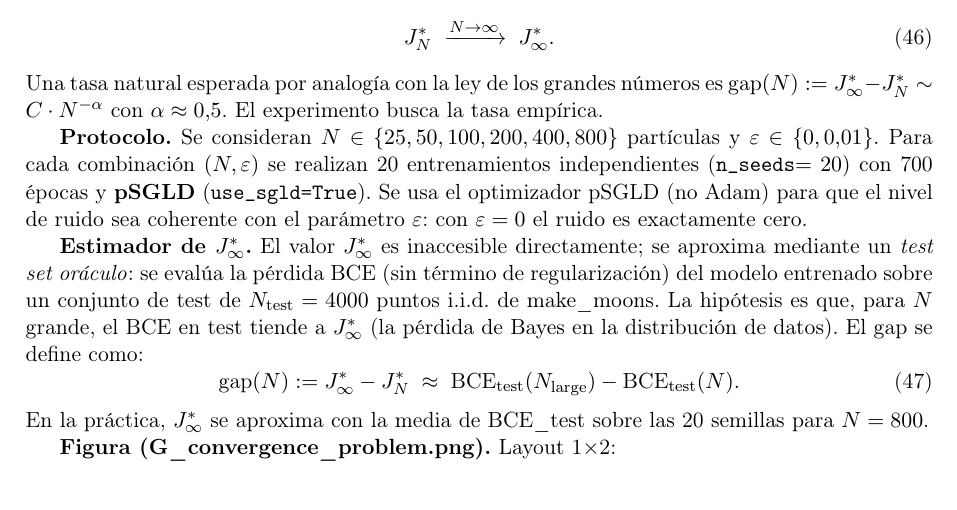
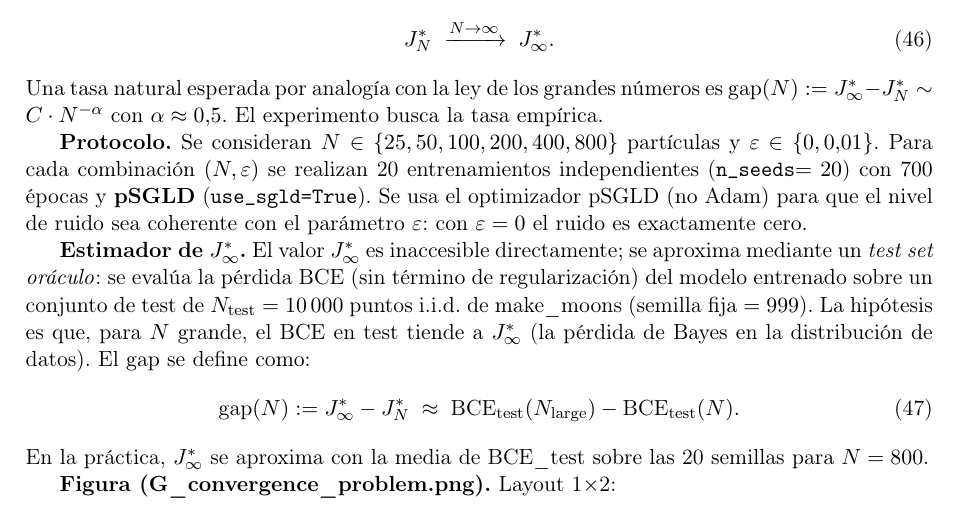
Before and after one commit to dantor03/daudin-delarue-moonsdata, a LaTeX document (docs/arquitectura_matematica.tex): part of page 12 of 13 before the commit and part of page 12 of 14 after it, cut so that both start at the same text. Compiled offline with pdfLaTeX.

Commit message:
fix: update test set size in estimator description and adjust page count in LaTeX output

```diff
--- a/docs/arquitectura_matematica.tex
+++ b/docs/arquitectura_matematica.tex
@@ -828,7 +828,7 @@ $\varepsilon$: con $\varepsilon=0$ el ruido es exactamente cero.
 \textbf{Estimador de $J^*_\infty$.} El valor $J^*_\infty$ es inaccesible
 directamente; se aproxima mediante un \emph{test set oráculo}: se evalúa la
 pérdida BCE (sin término de regularización) del modelo entrenado sobre un
-conjunto de test de $N_\text{test} = 4000$ puntos i.i.d.\ de make\_moons.
+conjunto de test de $N_\text{test} = 10\,000$ puntos i.i.d.\ de make\_moons (semilla fija $= 999$).
 La hipótesis es que, para $N$ grande, el BCE en test tiende a $J^*_\infty$
 (la pérdida de Bayes en la distribución de datos). El gap se define como:
 \begin{equation}
```
Also changed, not shown: docs/DOCUMENTACION.md (+1 -1 lines), docs/arquitectura_matematica.pdf, 3 other files.
